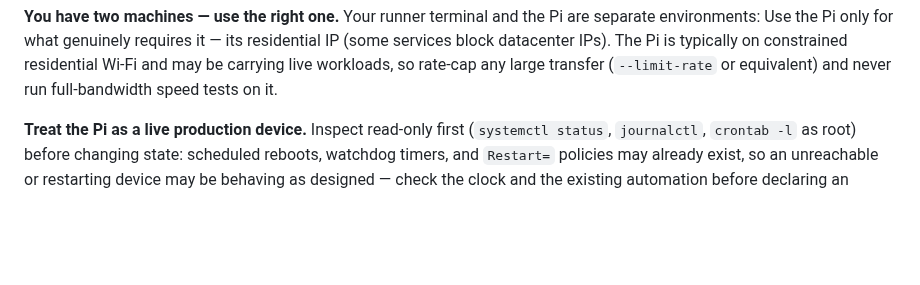
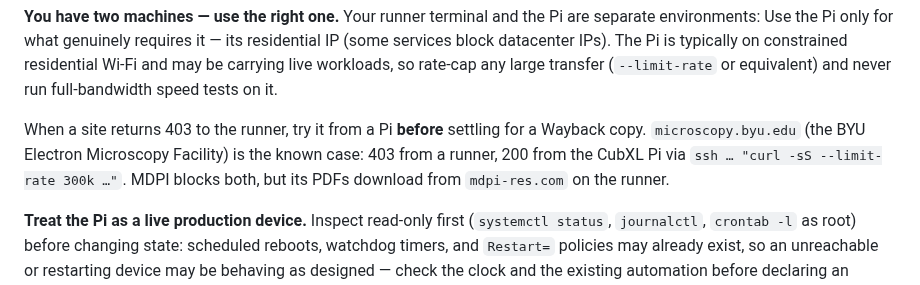
Before and after one commit to vertical-cloud-lab/byu-vcl, a Markdown page: CLAUDE.md, the part around the change. Drawn GitHub-style; blank space fills up the shorter version.

Commit message:
docs: GIF of the 2 min water polish; Edison rubber-duck task id; Pi note for 403 sites
- docs/sem-eds-polishing-water-polish.gif (+ generator script): the Maleki et al. 2023
  cleaning step (distilled water, soft pad, 40 rpm, 2 min) between the VibroMet and the
  solvent clean, with a magnified view of the silica residue coming off.
- outputs/edison-rubber-duck-2026-09-26/_task_id.json: LITERATURE_HIGH query that
  challenges the silica -> water polish -> Ar ion mill plan.
- CLAUDE.md: microscopy.byu.edu blocks runners but not the CubXL Pi; try a Pi before
  falling back to Wayback copies.

Ref #110

Co-authored-by: Sterling G. Baird <45469701+sgbaird@users.noreply.github.com>
Co-Authored-By: Claude Opus 5.5 <noreply@anthropic.com>

```diff
--- a/CLAUDE.md
+++ b/CLAUDE.md
@@ -74,6 +74,11 @@ genuinely requires it — its residential IP (some services block
 datacenter IPs). The Pi is typically on constrained residential Wi‑Fi and may be carrying
 live workloads, so rate-cap any large transfer (`--limit-rate` or equivalent) and never
 run full-bandwidth speed tests on it.
+
+When a site returns 403 to the runner, try it from a Pi **before** settling for a Wayback
+copy. `microscopy.byu.edu` (the BYU Electron Microscopy Facility) is the known case: 403 from
+a runner, 200 from the CubXL Pi via `ssh … "curl -sS --limit-rate 300k …"`. MDPI blocks both,
+but its PDFs download from `mdpi-res.com` on the runner.
 
 **Treat the Pi as a live production device.** Inspect read-only first (`systemctl status`,
 `journalctl`, `crontab -l` as root) before changing state: scheduled reboots, watchdog
```
Also changed, not shown: docs/sem-eds-polishing-water-polish.gif (added), 2 other files.
